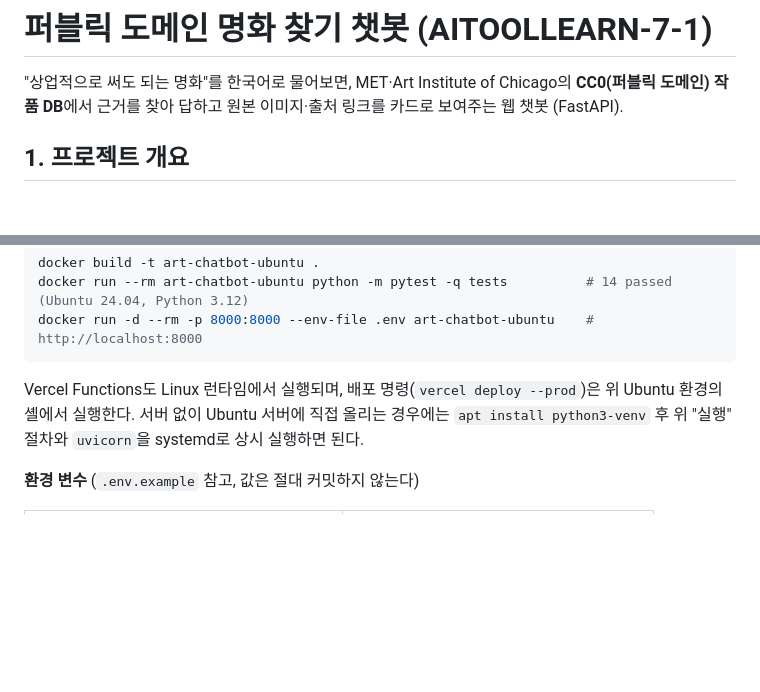
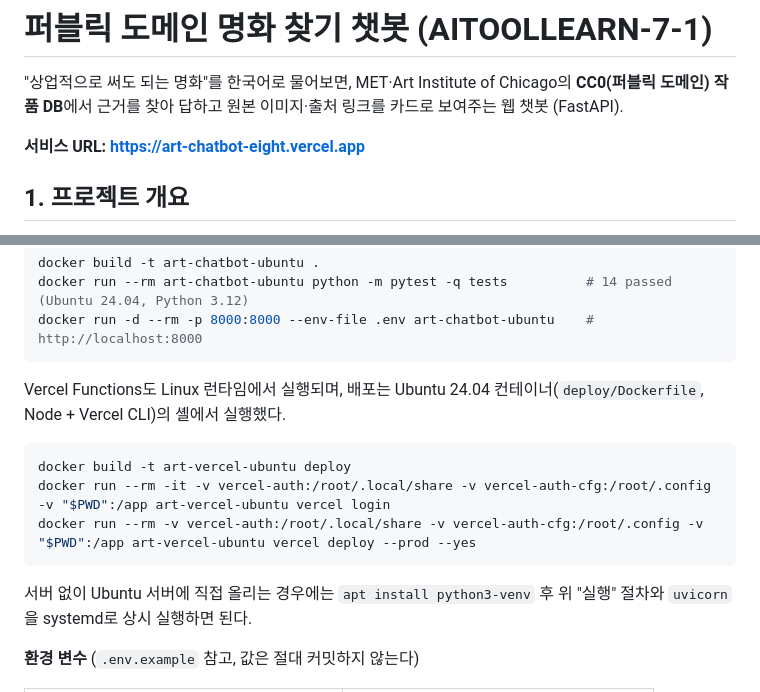
Before and after one commit to KANGSIK-SEO/7-1-demo, a Markdown page: README.md, 2 parts joined by grey strips. Rendered like a GitHub page; blank space fills up the shorter version.

Commit message:
docs: 서비스 URL과 Ubuntu 배포 절차 추가
Co-Authored-By: Claude Sonnet 5 <noreply@anthropic.com>

````diff
--- a/README.md
+++ b/README.md
@@ -2,6 +2,8 @@
 
 "상업적으로 써도 되는 명화"를 한국어로 물어보면, MET·Art Institute of Chicago의 **CC0(퍼블릭 도메인) 작품 DB**에서
 근거를 찾아 답하고 원본 이미지·출처 링크를 카드로 보여주는 웹 챗봇 (FastAPI).
+
+**서비스 URL: https://art-chatbot-eight.vercel.app**
 
 ## 1. 프로젝트 개요
 - **문제**: PPT·블로그·굿즈·썸네일 제작자는 "저작권 걱정 없는 명화"를 찾을 때 라이선스를 일일이 확인해야 한다.
@@ -86,7 +88,12 @@ docker build -t art-chatbot-ubuntu .
 docker run --rm art-chatbot-ubuntu python -m pytest -q tests          # 14 passed (Ubuntu 24.04, Python 3.12)
 docker run -d --rm -p 8000:8000 --env-file .env art-chatbot-ubuntu    # http://localhost:8000
 ```
-Vercel Functions도 Linux 런타임에서 실행되며, 배포 명령(`vercel deploy --prod`)은 위 Ubuntu 환경의 셸에서 실행한다.
+Vercel Functions도 Linux 런타임에서 실행되며, 배포는 Ubuntu 24.04 컨테이너(`deploy/Dockerfile`, Node + Vercel CLI)의 셸에서 실행했다.
+```bash
+docker build -t art-vercel-ubuntu deploy
+docker run --rm -it -v vercel-auth:/root/.local/share -v vercel-auth-cfg:/root/.config -v "$PWD":/app art-vercel-ubuntu vercel login
+docker run --rm -v vercel-auth:/root/.local/share -v vercel-auth-cfg:/root/.config -v "$PWD":/app art-vercel-ubuntu vercel deploy --prod --yes
+```
 서버 없이 Ubuntu 서버에 직접 올리는 경우에는 `apt install python3-venv` 후 위 "실행" 절차와 `uvicorn`을 systemd로 상시 실행하면 된다.
 
 **환경 변수** (`.env.example` 참고, 값은 절대 커밋하지 않는다)
````
